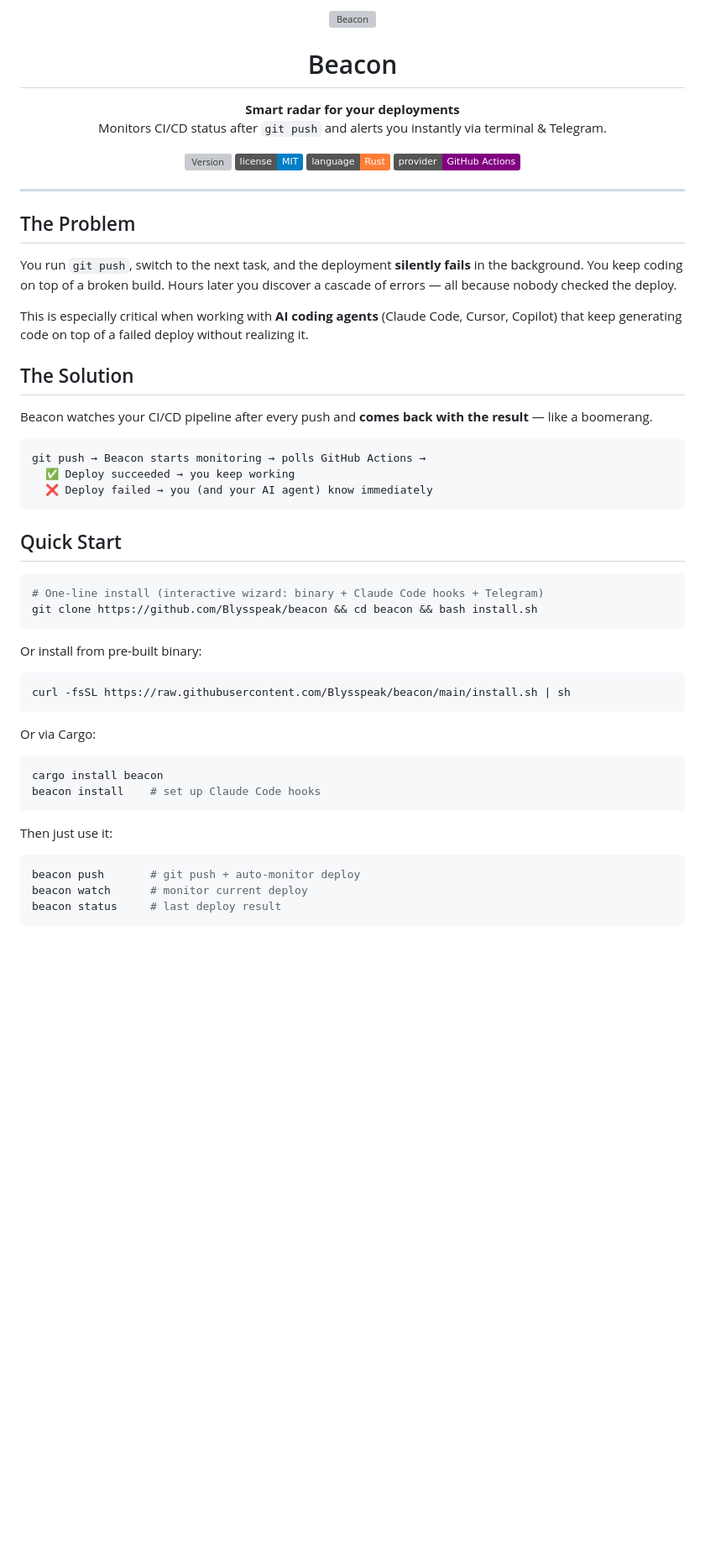
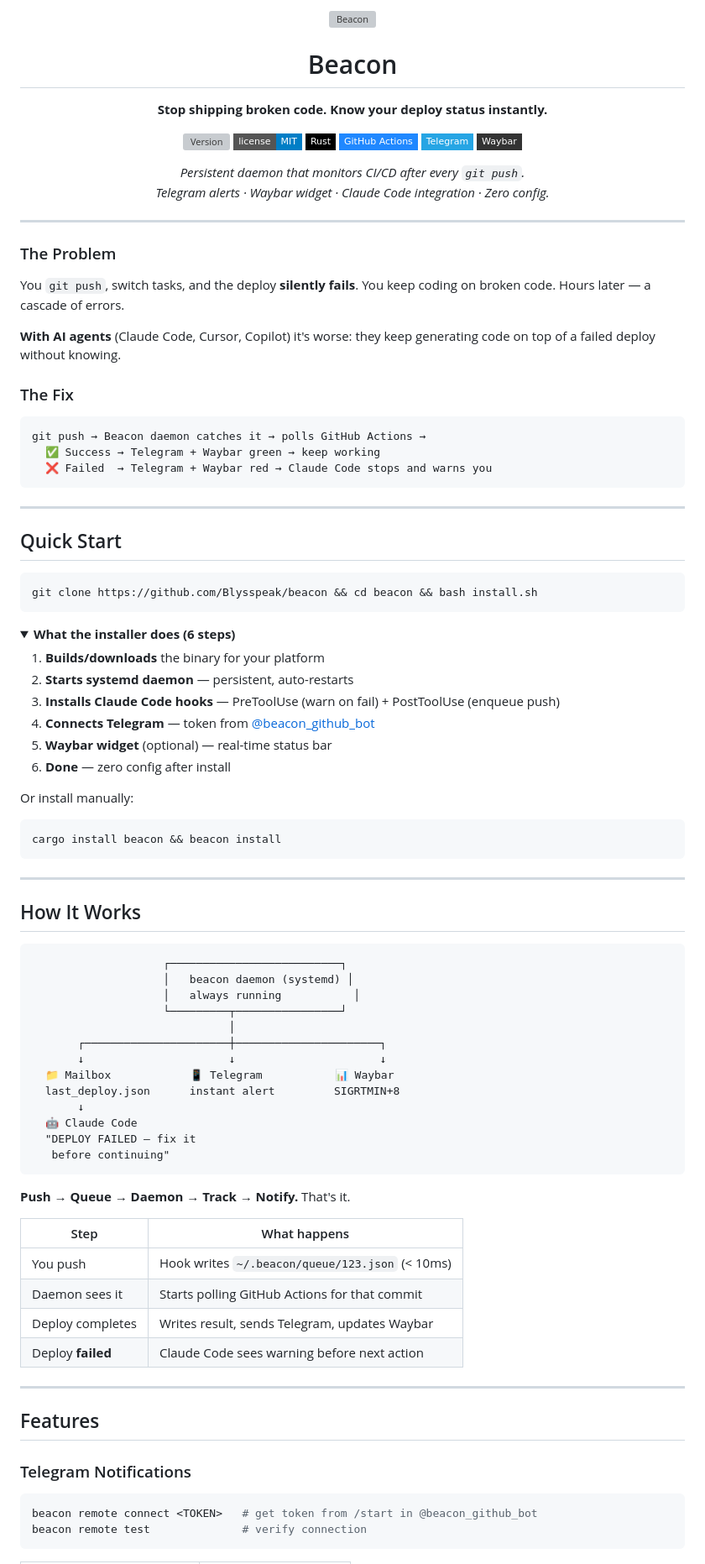
Before and after one commit to Blysspeak/beacon, a Markdown page: README.md, the part around one of its changes. Shown at 84% size. Drawn GitHub-style; folded sections open; badges without logos; blank space fills up the shorter version; grey boxes are pictures that could not be loaded.

````diff
--- a/README.md
+++ b/README.md
@@ -5,56 +5,100 @@
 <h1 align="center">Beacon</h1>
 
 <p align="center">
-  <strong>Smart radar for your deployments</strong><br>
-  Monitors CI/CD status after <code>git push</code> and alerts you instantly via terminal & Telegram.
+  <strong>Stop shipping broken code. Know your deploy status instantly.</strong>
 </p>
 
 <p align="center">
-  <a href="https://github.com/Blysspeak/beacon/releases"><img src="https://img.shields.io/github/v/tag/Blysspeak/beacon?label=version&color=green" alt="Version"></a>
-  <a href="LICENSE"><img src="https://img.shields.io/badge/license-MIT-blue" alt="License"></a>
-  <img src="https://img.shields.io/badge/language-Rust-orange" alt="Rust">
-  <img src="https://img.shields.io/badge/provider-GitHub%20Actions-purple" alt="GitHub Actions">
+  <a href="https://github.com/Blysspeak/beacon/releases"><img src="https://img.shields.io/github/v/tag/Blysspeak/beacon?label=version&color=a6e3a1&style=flat-square" alt="Version"></a>
+  <a href="LICENSE"><img src="https://img.shields.io/badge/license-MIT-blue?style=flat-square" alt="License"></a>
+  <img src="https://img.shields.io/badge/Rust-000?logo=rust&logoColor=white&style=flat-square" alt="Rust">
+  <img src="https://img.shields.io/badge/GitHub%20Actions-2088FF?logo=githubactions&logoColor=white&style=flat-square" alt="GitHub Actions">
+  <img src="https://img.shields.io/badge/Telegram-26A5E4?logo=telegram&logoColor=white&style=flat-square" alt="Telegram">
+  <img src="https://img.shields.io/badge/Waybar-333?style=flat-square" alt="Waybar">
+</p>
+
+<p align="center">
+  <em>Persistent daemon that monitors CI/CD after every <code>git push</code>.<br>
+  Telegram alerts · Waybar widget · Claude Code integration · Zero config.</em>
 </p>
 
 ---
 
-## The Problem
+### The Problem
 
-You run `git push`, switch to the next task, and the deployment **silently fails** in the background. You keep coding on top of a broken build. Hours later you discover a cascade of errors — all because nobody checked the deploy.
+You `git push`, switch tasks, and the deploy **silently fails**. You keep coding on broken code. Hours later — a cascade of errors.
 
-This is especially critical when working with **AI coding agents** (Claude Code, Cursor, Copilot) that keep generating code on top of a failed deploy without realizing it.
+**With AI agents** (Claude Code, Cursor, Copilot) it's worse: they keep generating code on top of a failed deploy without knowing.
 
-## The Solution
-
-Beacon watches your CI/CD pipeline after every push and **comes back with the result** — like a boomerang.
+### The Fix
 
 ```
-git push → Beacon starts monitoring → polls GitHub Actions →
-  ✅ Deploy succeeded → you keep working
-  ❌ Deploy failed → you (and your AI agent) know immediately
+git push → Beacon daemon catches it → polls GitHub Actions →
+  ✅ Success → Telegram + Waybar green → keep working
+  ❌ Failed  → Telegram + Waybar red → Claude Code stops and warns you
 ```
+
+---
 
 ## Quick Start
 
 ```bash
-# One-line install (interactive wizard: binary + Claude Code hooks + Telegram)
 git clone https://github.com/Blysspeak/beacon && cd beacon && bash install.sh
 ```
 
-Or install from pre-built binary:
+<details>
+<summary><strong>What the installer does (6 steps)</strong></summary>
+
+1. **Builds/downloads** the binary for your platform
+2. **Starts systemd daemon** — persistent, auto-restarts
+3. **Installs Claude Code hooks** — PreToolUse (warn on fail) + PostToolUse (enqueue push)
+4. **Connects Telegram** — token from [@beacon_github_bot](https://t.me/beacon_github_bot)
+5. **Waybar widget** (optional) — real-time status bar
+6. **Done** — zero config after install
+
+</details>
+
+Or install manually:
 ```bash
-curl -fsSL https://raw.githubusercontent.com/Blysspeak/beacon/main/install.sh | sh
+cargo install beacon && beacon install
 ```
 
-Or via Cargo:
-```bash
-cargo install beacon
-beacon install    # set up Claude Code hooks
+---
+
+## How It Works
+
+```
+                    ┌──────────────────────────┐
+                    │   beacon daemon (systemd) │
+                    │   always running           │
+                    └─────────┬────────────────┘
+                              │
+       ┌──────────────────────┼──────────────────────┐
+       ↓                      ↓                      ↓
+  📁 Mailbox            📱 Telegram           📊 Waybar
+  last_deploy.json      instant alert         SIGRTMIN+8
+       ↓
+  🤖 Claude Code
+  "DEPLOY FAILED — fix it
+   before continuing"
 ```
 
-Then just use it:
+**Push → Queue → Daemon → Track → Notify.** That's it.
+
+| Step | What happens |
+|------|-------------|
+| You push | Hook writes `~/.beacon/queue/123.json` (< 10ms) |
+| Daemon sees it | Starts polling GitHub Actions for that commit |
+| Deploy completes | Writes result, sends Telegram, updates Waybar |
+| Deploy **failed** | Claude Code sees warning before next action |
+
+---
+
+## Features
+
+### Telegram Notifications
+
 ```bash
-beacon push       # git push + auto-monitor deploy
-beacon watch      # monitor current deploy
-beacon status     # last deploy result
+beacon remote connect <TOKEN>   # get token from /start in @beacon_github_bot
+beacon remote test              # verify connection
 ```
````
Also changed, not shown: other parts of README.md (+74 -125 lines).
